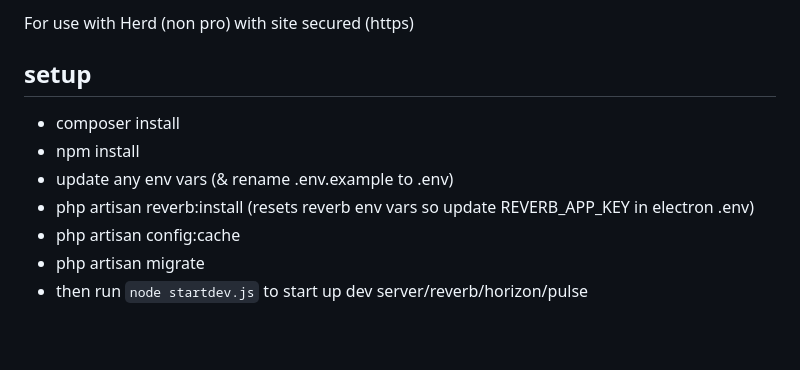
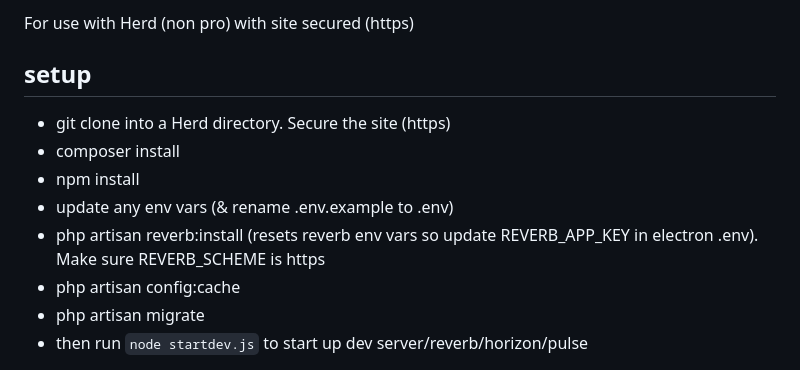
Before and after one commit to n1ch0la5/aioli-laravel, a Markdown page: README.md, the part around the change. GitHub-like rendering; blank space fills up the shorter version.

```diff
--- a/README.md
+++ b/README.md
@@ -3,10 +3,11 @@
 For use with Herd (non pro) with site secured (https)
 
 ## setup
+- git clone into a Herd directory. Secure the site (https)
 - composer install
 - npm install
 - update any env vars  (& rename .env.example to .env)
-- php artisan reverb:install (resets reverb env vars so update REVERB_APP_KEY in electron .env)
+- php artisan reverb:install (resets reverb env vars so update REVERB_APP_KEY in electron .env). Make sure REVERB_SCHEME is https
 - php artisan config:cache
 - php artisan migrate
 - then run `node startdev.js` to start up dev server/reverb/horizon/pulse
```
